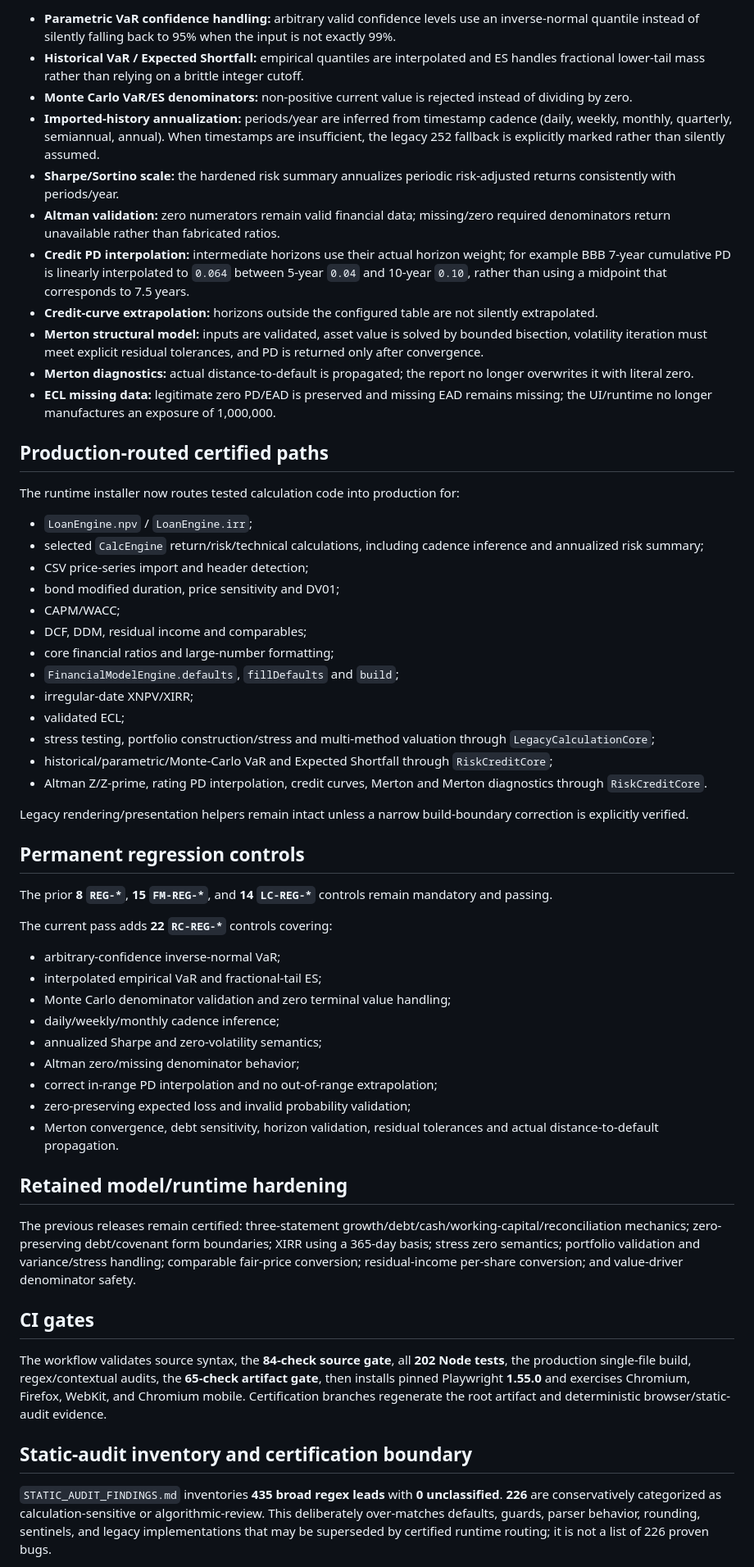
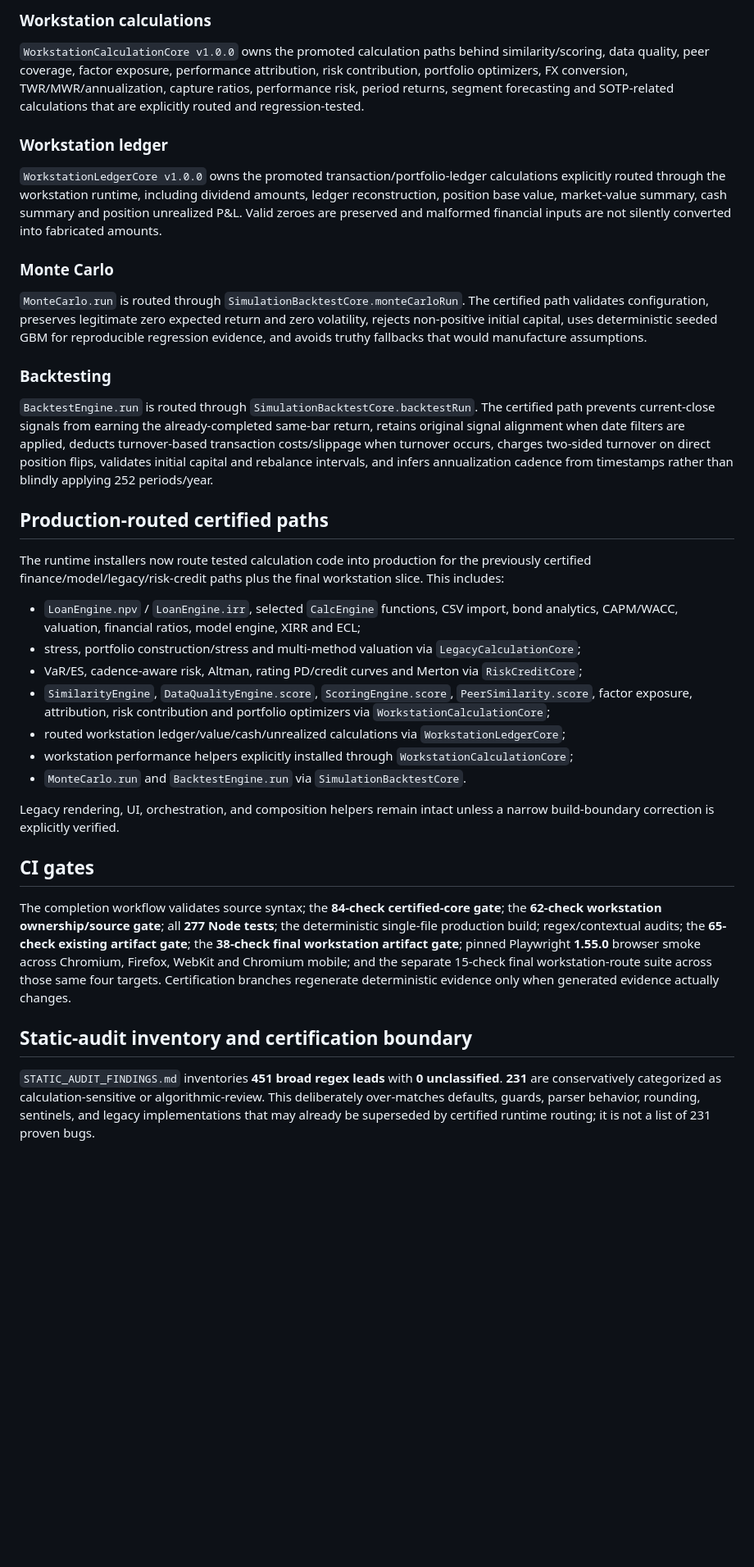
Before and after one commit to ZubaerAhmed13/Financial-Workstation, a Markdown page: docs/FINANCIAL_TEST_REPORT.md, the part around one of its changes. Shown at 82% size. Rendered like a GitHub page; blank space fills up the shorter version.

Commit message:
docs: lock final calculation certification evidence

```diff
--- a/docs/FINANCIAL_TEST_REPORT.md
+++ b/docs/FINANCIAL_TEST_REPORT.md
@@ -44,61 +62,39 @@ This pass fixes and permanently tests these production problems:
 
-- **Parametric VaR confidence handling:** arbitrary valid confidence levels use an inverse-normal quantile instead of silently falling back to 95% when the input is not exactly 99%.
-- **Historical VaR / Expected Shortfall:** empirical quantiles are interpolated and ES handles fractional lower-tail mass rather than relying on a brittle integer cutoff.
-- **Monte Carlo VaR/ES denominators:** non-positive current value is rejected instead of dividing by zero.
-- **Imported-history annualization:** periods/year are inferred from timestamp cadence (daily, weekly, monthly, quarterly, semiannual, annual). When timestamps are insufficient, the legacy 252 fallback is explicitly marked rather than silently assumed.
-- **Sharpe/Sortino scale:** the hardened risk summary annualizes periodic risk-adjusted returns consistently with periods/year.
-- **Altman validation:** zero numerators remain valid financial data; missing/zero required denominators return unavailable rather than fabricated ratios.
-- **Credit PD interpolation:** intermediate horizons use their actual horizon weight; for example BBB 7-year cumulative PD is linearly interpolated to `0.064` between 5-year `0.04` and 10-year `0.10`, rather than using a midpoint that corresponds to 7.5 years.
-- **Credit-curve extrapolation:** horizons outside the configured table are not silently extrapolated.
-- **Merton structural model:** inputs are validated, asset value is solved by bounded bisection, volatility iteration must meet explicit residual tolerances, and PD is returned only after convergence.
-- **Merton diagnostics:** actual distance-to-default is propagated; the report no longer overwrites it with literal zero.
-- **ECL missing data:** legitimate zero PD/EAD is preserved and missing EAD remains missing; the UI/runtime no longer manufactures an exposure of 1,000,000.
+### Workstation calculations
+
+`WorkstationCalculationCore v1.0.0` owns the promoted calculation paths behind similarity/scoring, data quality, peer coverage, factor exposure, performance attribution, risk contribution, portfolio optimizers, FX conversion, TWR/MWR/annualization, capture ratios, performance risk, period returns, segment forecasting and SOTP-related calculations that are explicitly routed and regression-tested.
+
+### Workstation ledger
+
+`WorkstationLedgerCore v1.0.0` owns the promoted transaction/portfolio-ledger calculations explicitly routed through the workstation runtime, including dividend amounts, ledger reconstruction, position base value, market-value summary, cash summary and position unrealized P&L. Valid zeroes are preserved and malformed financial inputs are not silently converted into fabricated amounts.
+
+### Monte Carlo
+
+`MonteCarlo.run` is routed through `SimulationBacktestCore.monteCarloRun`. The certified path validates configuration, preserves legitimate zero expected return and zero volatility, rejects non-positive initial capital, uses deterministic seeded GBM for reproducible regression evidence, and avoids truthy fallbacks that would manufacture assumptions.
+
+### Backtesting
+
+`BacktestEngine.run` is routed through `SimulationBacktestCore.backtestRun`. The certified path prevents current-close signals from earning the already-completed same-bar return, retains original signal alignment when date filters are applied, deducts turnover-based transaction costs/slippage when turnover occurs, charges two-sided turnover on direct position flips, validates initial capital and rebalance intervals, and infers annualization cadence from timestamps rather than blindly applying 252 periods/year.
 
 ## Production-routed certified paths
 
-The runtime installer now routes tested calculation code into production for:
+The runtime installers now route tested calculation code into production for the previously certified finance/model/legacy/risk-credit paths plus the final workstation slice. This includes:
 
-- `LoanEngine.npv` / `LoanEngine.irr`;
-- selected `CalcEngine` return/risk/technical calculations, including cadence inference and annualized risk summary;
-- CSV price-series import and header detection;
-- bond modified duration, price sensitivity and DV01;
-- CAPM/WACC;
-- DCF, DDM, residual income and comparables;
-- core financial ratios and large-number formatting;
-- `FinancialModelEngine.defaults`, `fillDefaults` and `build`;
-- irregular-date XNPV/XIRR;
-- validated ECL;
-- stress testing, portfolio construction/stress and multi-method valuation through `LegacyCalculationCore`;
-- historical/parametric/Monte-Carlo VaR and Expected Shortfall through `RiskCreditCore`;
-- Altman Z/Z-prime, rating PD interpolation, credit curves, Merton and Merton diagnostics through `RiskCreditCore`.
+- `LoanEngine.npv` / `LoanEngine.irr`, selected `CalcEngine` functions, CSV import, bond analytics, CAPM/WACC, valuation, financial ratios, model engine, XIRR and ECL;
+- stress, portfolio construction/stress and multi-method valuation via `LegacyCalculationCore`;
+- VaR/ES, cadence-aware risk, Altman, rating PD/credit curves and Merton via `RiskCreditCore`;
+- `SimilarityEngine`, `DataQualityEngine.score`, `ScoringEngine.score`, `PeerSimilarity.score`, factor exposure, attribution, risk contribution and portfolio optimizers via `WorkstationCalculationCore`;
+- routed workstation ledger/value/cash/unrealized calculations via `WorkstationLedgerCore`;
+- workstation performance helpers explicitly installed through `WorkstationCalculationCore`;
+- `MonteCarlo.run` and `BacktestEngine.run` via `SimulationBacktestCore`.
 
-Legacy rendering/presentation helpers remain intact unless a narrow build-boundary correction is explicitly verified.
-
-## Permanent regression controls
-
-The prior **8 `REG-*`**, **15 `FM-REG-*`**, and **14 `LC-REG-*`** controls remain mandatory and passing.
-
-The current pass adds **22 `RC-REG-*`** controls covering:
-
-- arbitrary-confidence inverse-normal VaR;
-- interpolated empirical VaR and fractional-tail ES;
-- Monte Carlo denominator validation and zero terminal value handling;
-- daily/weekly/monthly cadence inference;
-- annualized Sharpe and zero-volatility semantics;
-- Altman zero/missing denominator behavior;
-- correct in-range PD interpolation and no out-of-range extrapolation;
-- zero-preserving expected loss and invalid probability validation;
-- Merton convergence, debt sensitivity, horizon validation, residual tolerances and actual distance-to-default propagation.
-
-## Retained model/runtime hardening
-
-The previous releases remain certified: three-statement growth/debt/cash/working-capital/reconciliation mechanics; zero-preserving debt/covenant form boundaries; XIRR using a 365-day basis; stress zero semantics; portfolio validation and variance/stress handling; comparable fair-price conversion; residual-income per-share conversion; and value-driver denominator safety.
+Legacy rendering, UI, orchestration, and composition helpers remain intact unless a narrow build-boundary correction is explicitly verified.
 
 ## CI gates
 
-The workflow validates source syntax, the **84-check source gate**, all **202 Node tests**, the production single-file build, regex/contextual audits, the **65-check artifact gate**, then installs pinned Playwright **1.55.0** and exercises Chromium, Firefox, WebKit, and Chromium mobile. Certification branches regenerate the root artifact and deterministic browser/static-audit evidence.
+The completion workflow validates source syntax; the **84-check certified-core gate**; the **62-check workstation ownership/source gate**; all **277 Node tests**; the deterministic single-file production build; regex/contextual audits; the **65-check existing artifact gate**; the **38-check final workstation artifact gate**; pinned Playwright **1.55.0** browser smoke across Chromium, Firefox, WebKit and Chromium mobile; and the separate 15-check final workstation-route suite across those same four targets. Certification branches regenerate deterministic evidence only when generated evidence actually changes.
 
 ## Static-audit inventory and certification boundary
 
-`STATIC_AUDIT_FINDINGS.md` inventories **435 broad regex leads** with **0 unclassified**. **226** are conservatively categorized as calculation-sensitive or algorithmic-review. This deliberately over-matches defaults, guards, parser behavior, rounding, sentinels, and legacy implementations that may be superseded by certified runtime routing; it is not a list of 226 proven bugs.
+`STATIC_AUDIT_FINDINGS.md` inventories **451 broad regex leads** with **0 unclassified**. **231** are conservatively categorized as calculation-sensitive or algorithmic-review. This deliberately over-matches defaults, guards, parser behavior, rounding, sentinels, and legacy implementations that may already be superseded by certified runtime routing; it is not a list of 231 proven bugs.
 
```
Also changed, not shown: other parts of docs/FINANCIAL_TEST_REPORT.md (+37 -19 lines).
